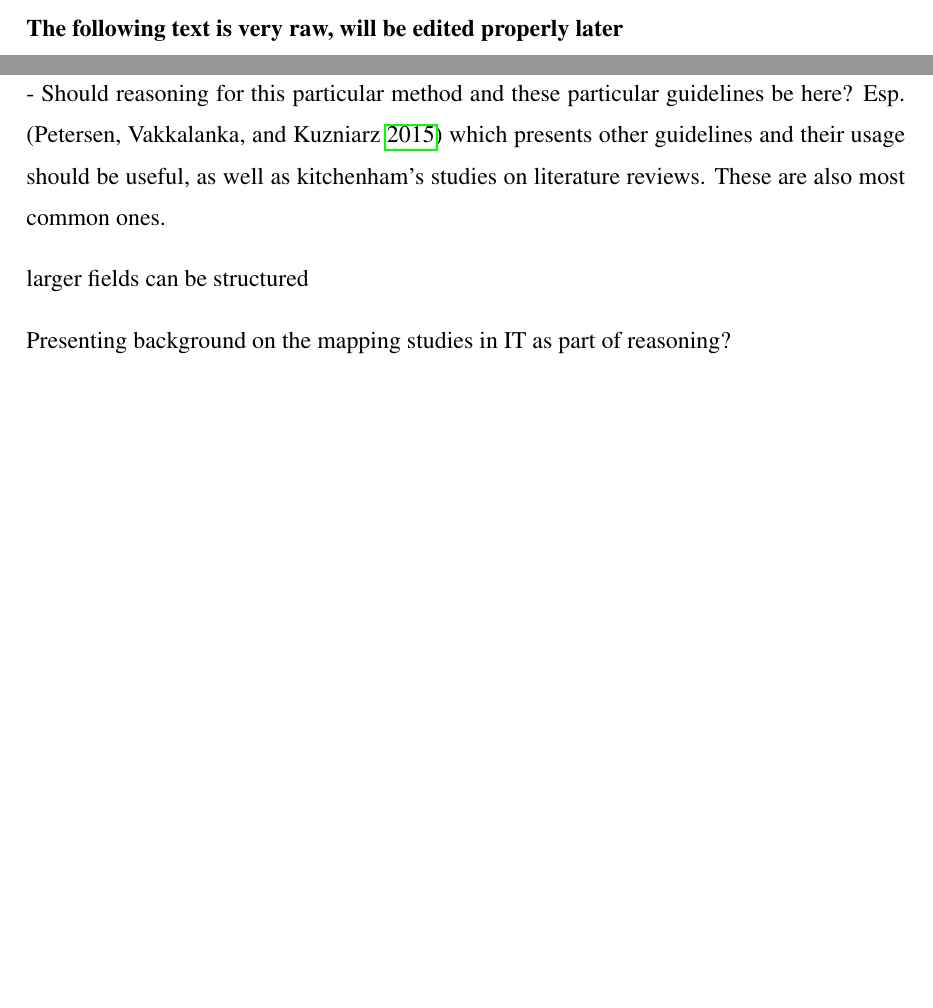
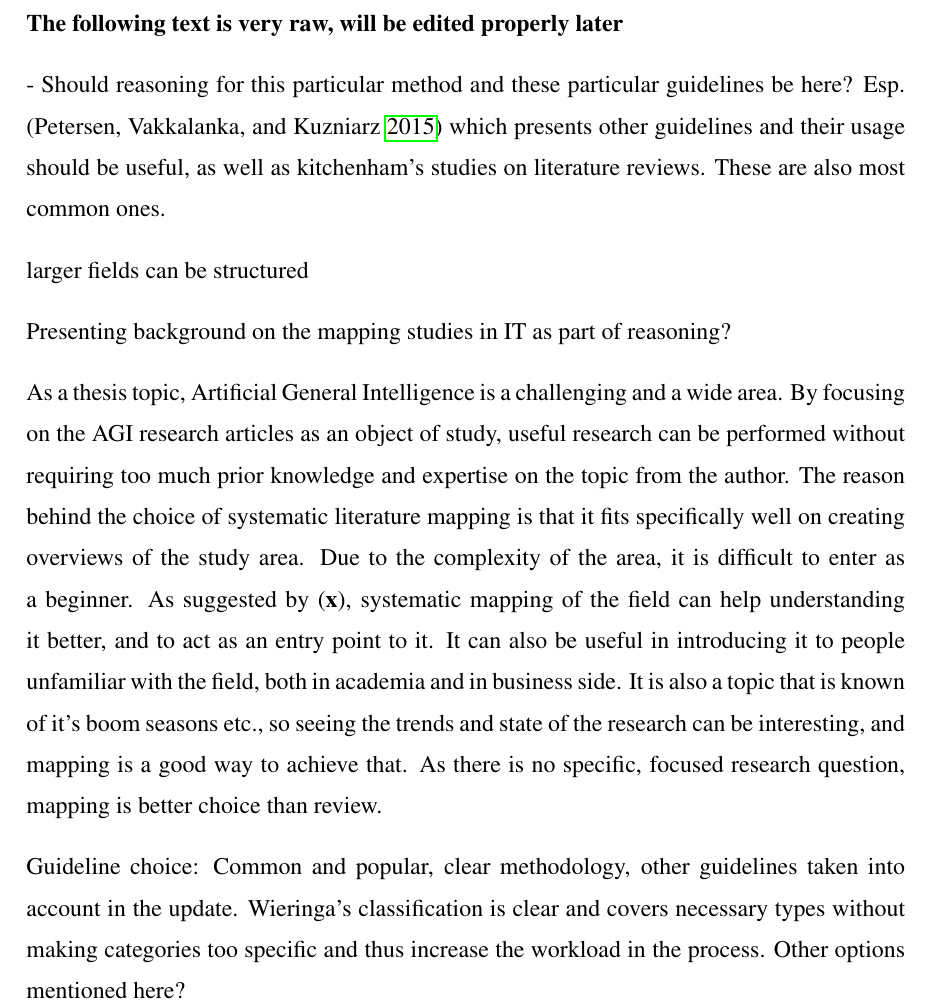
Before and after one commit to Ozame/aigrad, a LaTeX thesis (gradu/thesis_kumpulainen.tex): two parts of pages 12 and 16 of 25 before the commit and part of page 16 of 25 after it, the two joined at a grey line, cut so that both start at the same text, the shorter picture padded with empty space. Compiled offline with pdfLaTeX.

Commit message:
Add raw version of the reasoning

```diff
--- a/gradu/thesis_kumpulainen.tex
+++ b/gradu/thesis_kumpulainen.tex
@@ -460,6 +458,8 @@ evidence, which can help targeting the follow-up SLRs more precisely.
 
 \section{Background/reasoning behind method choice}
 
+\textbf{The following text is very raw, will be edited properly later}
+
 - Should reasoning for this particular method and these particular guidelines
 be here? Esp. (\cite{petersen2015}) which presents
 other guidelines and their usage should be useful, as well as kitchenham's
@@ -468,6 +468,24 @@ studies on literature reviews. These are also most common ones.
 larger fields can be structured
 
 Presenting background on the mapping studies in IT as part of reasoning?
+
+As a thesis topic, Artificial General Intelligence is a challenging and a wide
+area. By focusing on the AGI research articles as an object of study, useful
+research can be performed without requiring too much prior knowledge and
+expertise on the topic from the author. The reason behind the choice of
+systematic literature mapping is that it fits specifically well on creating
+overviews of the study area. Due to the complexity of the area, it is difficult
+to enter as a beginner. As suggested by (\cite{x}), systematic mapping of the
+field can help understanding it better, and to act as an entry point to it. It
+can also be useful in introducing it to people unfamiliar with the field, both
+in academia and in business side. It is also a topic that is known of it's boom
+seasons etc., so seeing the trends and state of the research can be interesting,
+and mapping is a good way to achieve that. As there is no specific, focused
+research question, mapping is better choice than review.
+
+Guideline choice: Common and popular, clear methodology, other guidelines taken
+into account in the update. Wieringa's classification is clear and covers necessary types without making categories too specific and thus increase the workload in the process. Other options mentioned here?
+
 
 \chapter{Conducting the literature mapping}
 
```
Also changed, not shown: gradu/thesis_kumpulainen.pdf, gradu/thesis_kumpulainen.tex (2 more changed lines).
